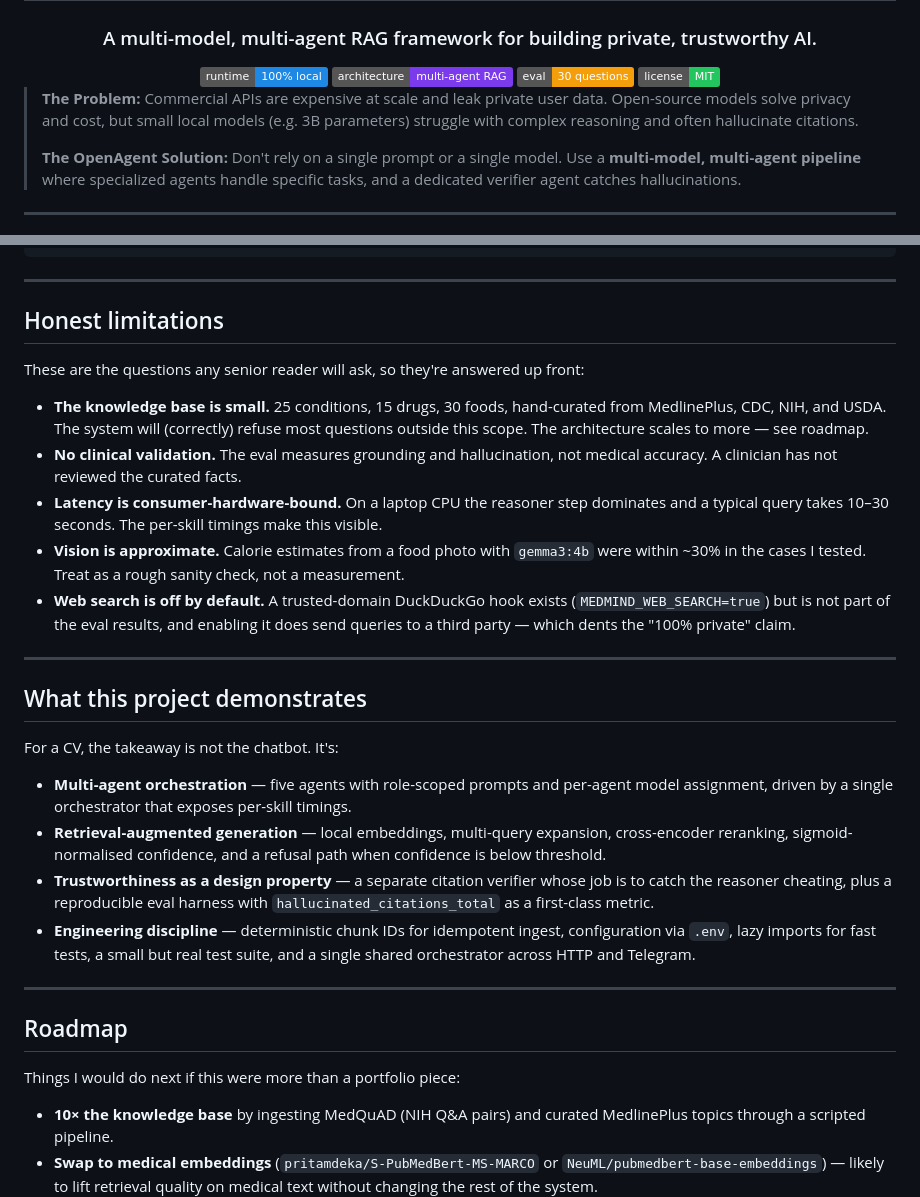
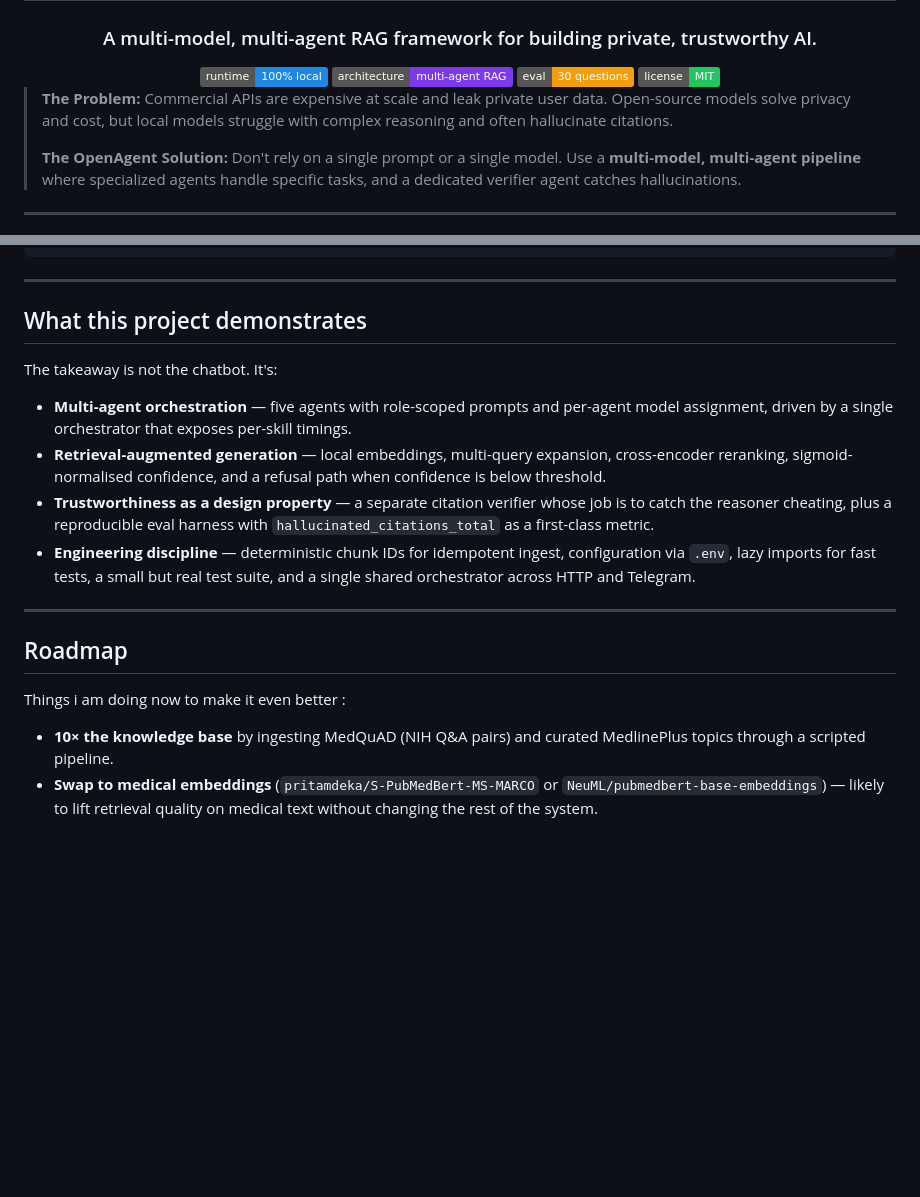
Before and after one commit to abdulhamidbatayhi123/OpenAgent, a Markdown page: README.md, 2 parts joined by grey strips. GitHub-like rendering; badges without logos; blank space fills up the shorter version.

Commit message:
Refine problem statement and project limitations
Updated problem statement for clarity and adjusted project limitations section.

```diff
--- a/README.md
+++ b/README.md
@@ -11,7 +11,7 @@
 
 </div>
 
-> **The Problem:** Commercial APIs are expensive at scale and leak private user data. Open-source models solve privacy and cost, but small local models (e.g. 3B parameters) struggle with complex reasoning and often hallucinate citations.
+> **The Problem:** Commercial APIs are expensive at scale and leak private user data. Open-source models solve privacy and cost, but local models struggle with complex reasoning and often hallucinate citations.
 >
 > **The OpenAgent Solution:** Don't rely on a single prompt or a single model. Use a **multi-model, multi-agent pipeline** where specialized agents handle specific tasks, and a dedicated verifier agent catches hallucinations.
 
@@ -302,30 +302,11 @@ medmind/
 
 ---
 
-## Honest limitations
 
-These are the questions any senior reader will ask, so they're answered up front:
-
-- **The knowledge base is small.** 25 conditions, 15 drugs, 30 foods, hand-curated
-  from MedlinePlus, CDC, NIH, and USDA. The system will (correctly) refuse most
-  questions outside this scope. The architecture scales to more — see roadmap.
-- **No clinical validation.** The eval measures grounding and hallucination, not
-  medical accuracy. A clinician has not reviewed the curated facts.
-- **Latency is consumer-hardware-bound.** On a laptop CPU the reasoner step
-  dominates and a typical query takes 10–30 seconds. The per-skill timings make
-  this visible.
-- **Vision is approximate.** Calorie estimates from a food photo with `gemma3:4b`
-  were within ~30% in the cases I tested. Treat as a rough sanity check, not a
-  measurement.
-- **Web search is off by default.** A trusted-domain DuckDuckGo hook exists
-  (`MEDMIND_WEB_SEARCH=true`) but is not part of the eval results, and enabling
-  it does send queries to a third party — which dents the "100% private" claim.
-
----
 
 ## What this project demonstrates
 
-For a CV, the takeaway is not the chatbot. It's:
+ The takeaway is not the chatbot. It's:
 
 - **Multi-agent orchestration** — five agents with role-scoped prompts and
   per-agent model assignment, driven by a single orchestrator that exposes
@@ -344,7 +325,7 @@ For a CV, the takeaway is not the chatbot. It's:
 
 ## Roadmap
 
-Things I would do next if this were more than a portfolio piece:
+Things i am doing now to make it even better :
 
 - **10× the knowledge base** by ingesting MedQuAD (NIH Q&A pairs) and curated
   MedlinePlus topics through a scripted pipeline.
```
